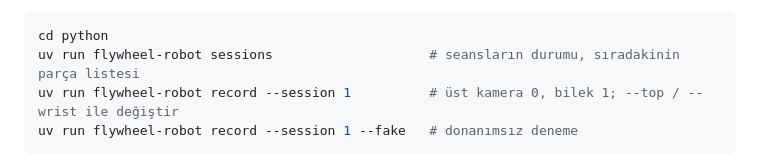
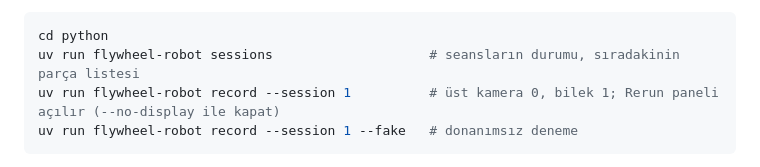
Before and after one commit to fport/so101-flywheel, a Markdown page: README.tr.md, the part around the change. GitHub-like rendering.

Commit message:
Mention the Rerun panel in the Turkish README

````diff
--- a/README.tr.md
+++ b/README.tr.md
@@ -91,7 +91,7 @@ kameraya gösterdim → bıraktım). Her karenin görev metni fazına göre yaz
 ```bash
 cd python
 uv run flywheel-robot sessions                    # seansların durumu, sıradakinin parça listesi
-uv run flywheel-robot record --session 1          # üst kamera 0, bilek 1; --top / --wrist ile değiştir
+uv run flywheel-robot record --session 1          # üst kamera 0, bilek 1; Rerun paneli açılır (--no-display ile kapat)
 uv run flywheel-robot record --session 1 --fake   # donanımsız deneme
 ```
 
````
